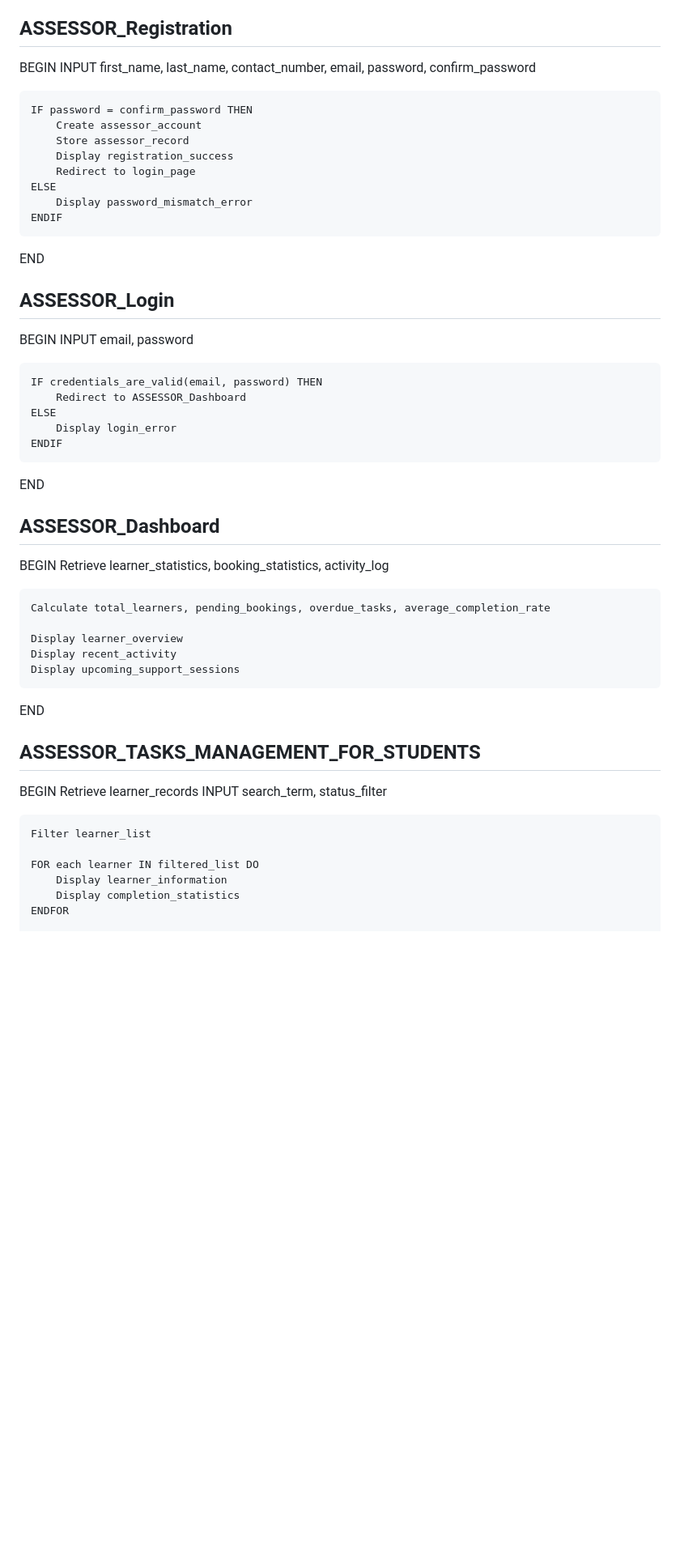
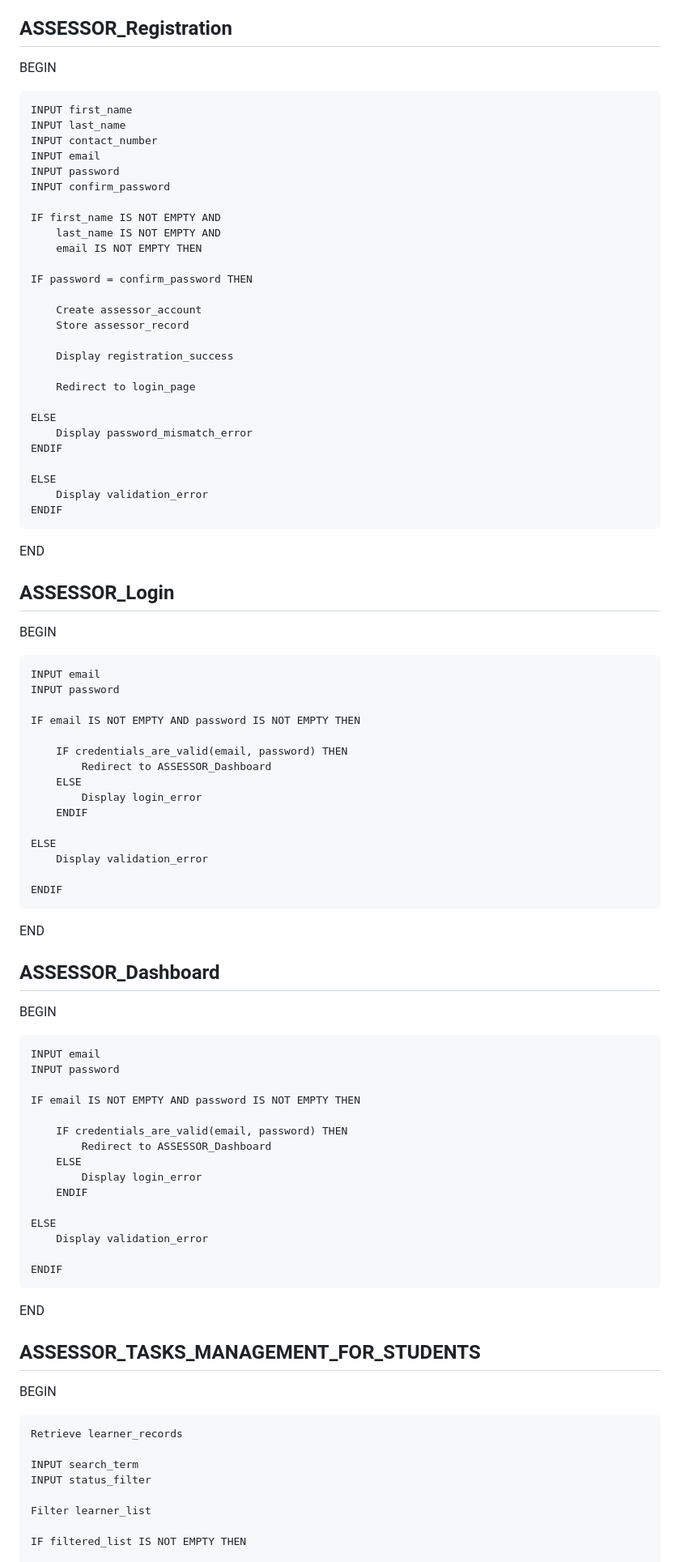
Before and after one commit to Dimakatso26-del/Learner-support-portal, a Markdown page: designs/Pseudocode.md, the part around one of its changes. Shown at 81% size. GitHub-like rendering; blank space fills up the shorter version.

Commit message:
Refactor pseudocode for user authentication and dashboards
Refactor pseudocode for login, registration, and dashboard processes. Improve role validation and input handling.

```diff
--- a/designs/Pseudocode.md
+++ b/designs/Pseudocode.md
@@ -180,15 +246,33 @@ END
 ## ASSESSOR_Registration
 
 BEGIN
-    INPUT first_name, last_name, contact_number, email, password, confirm_password
+
+    INPUT first_name
+    INPUT last_name
+    INPUT contact_number
+    INPUT email
+    INPUT password
+    INPUT confirm_password
+
+    IF first_name IS NOT EMPTY AND
+        last_name IS NOT EMPTY AND
+        email IS NOT EMPTY THEN
 
     IF password = confirm_password THEN
+
         Create assessor_account
         Store assessor_record
+
         Display registration_success
+
         Redirect to login_page
+
     ELSE
         Display password_mismatch_error
+    ENDIF
+
+    ELSE
+        Display validation_error
     ENDIF
 END
 
@@ -196,12 +280,21 @@ END
 ## ASSESSOR_Login
 
 BEGIN
-    INPUT email, password
 
-    IF credentials_are_valid(email, password) THEN
-        Redirect to ASSESSOR_Dashboard
+    INPUT email
+    INPUT password
+
+    IF email IS NOT EMPTY AND password IS NOT EMPTY THEN
+
+        IF credentials_are_valid(email, password) THEN
+            Redirect to ASSESSOR_Dashboard
+        ELSE
+            Display login_error
+        ENDIF
+
     ELSE
-        Display login_error
+        Display validation_error
+
     ENDIF
 END
 
@@ -209,26 +302,35 @@ END
 ## ASSESSOR_Dashboard
 
 BEGIN
-    Retrieve learner_statistics, booking_statistics, activity_log
 
-    Calculate total_learners, pending_bookings, overdue_tasks, average_completion_rate
+    INPUT email
+    INPUT password
 
-    Display learner_overview
-    Display recent_activity
-    Display upcoming_support_sessions
+    IF email IS NOT EMPTY AND password IS NOT EMPTY THEN
+
+        IF credentials_are_valid(email, password) THEN
+            Redirect to ASSESSOR_Dashboard
+        ELSE
+            Display login_error
+        ENDIF
+
+    ELSE
+        Display validation_error
+
+    ENDIF
 END
 
 
 ## ASSESSOR_TASKS_MANAGEMENT_FOR_STUDENTS
 
 BEGIN
+
     Retrieve learner_records
-    INPUT search_term, status_filter
+
+    INPUT search_term
+    INPUT status_filter
 
     Filter learner_list
 
-    FOR each learner IN filtered_list DO
-        Display learner_information
-        Display completion_statistics
-    ENDFOR
+    IF filtered_list IS NOT EMPTY THEN
 
```
Also changed, not shown: other parts of designs/Pseudocode.md (+140 -39 lines).
